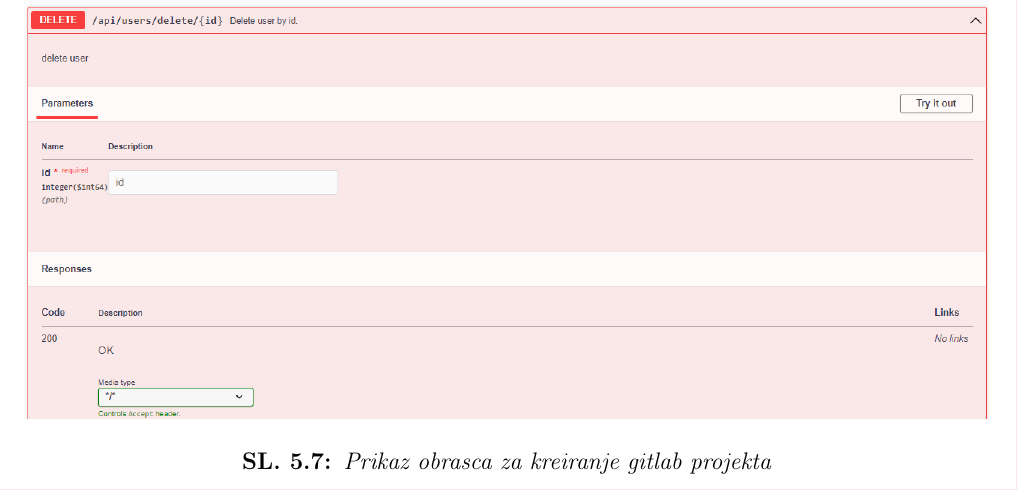
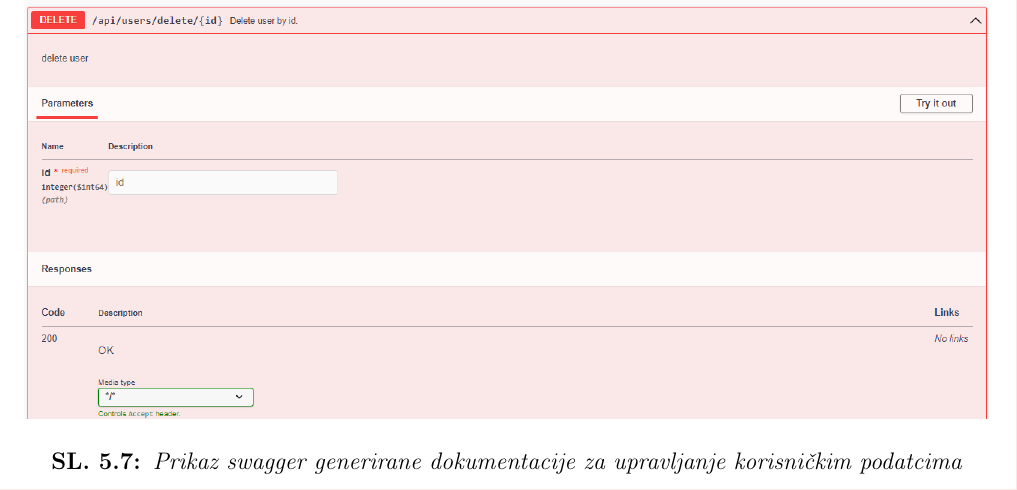
Before and after one commit to vvvaaalll/diplomski, a LaTeX document (Kontinuirana integracija primjenom dockera i gitlab pipelinea.tex): part of page 19 of 48, cut at the place of the change. Compiled offline with pdfLaTeX.

Commit message:
fixed image description

```diff
--- a/Kontinuirana integracija primjenom dockera i gitlab pipelinea.tex
+++ b/Kontinuirana integracija primjenom dockera i gitlab pipelinea.tex
@@ -558,7 +558,7 @@ Za implementirane REST pristupne točke konfigurirana je swagger dokumentacija.
 \begin{figure}
     \centering
     \includegraphics[width=1\linewidth]{Slike/swagger-ui.png}
-    \caption{Prikaz obrasca za kreiranje gitlab projekta}
+    \caption{Prikaz swagger generirane dokumentacije za upravljanje korisničkim podatcima}
     \label{fig:swagger-ui}
 \end{figure}
 
```
Also changed, not shown: Kontinuirana integracija primjenom dockera i gitlab pipelinea.pdf, springMvcLogic.png (deleted), 7 other files.
